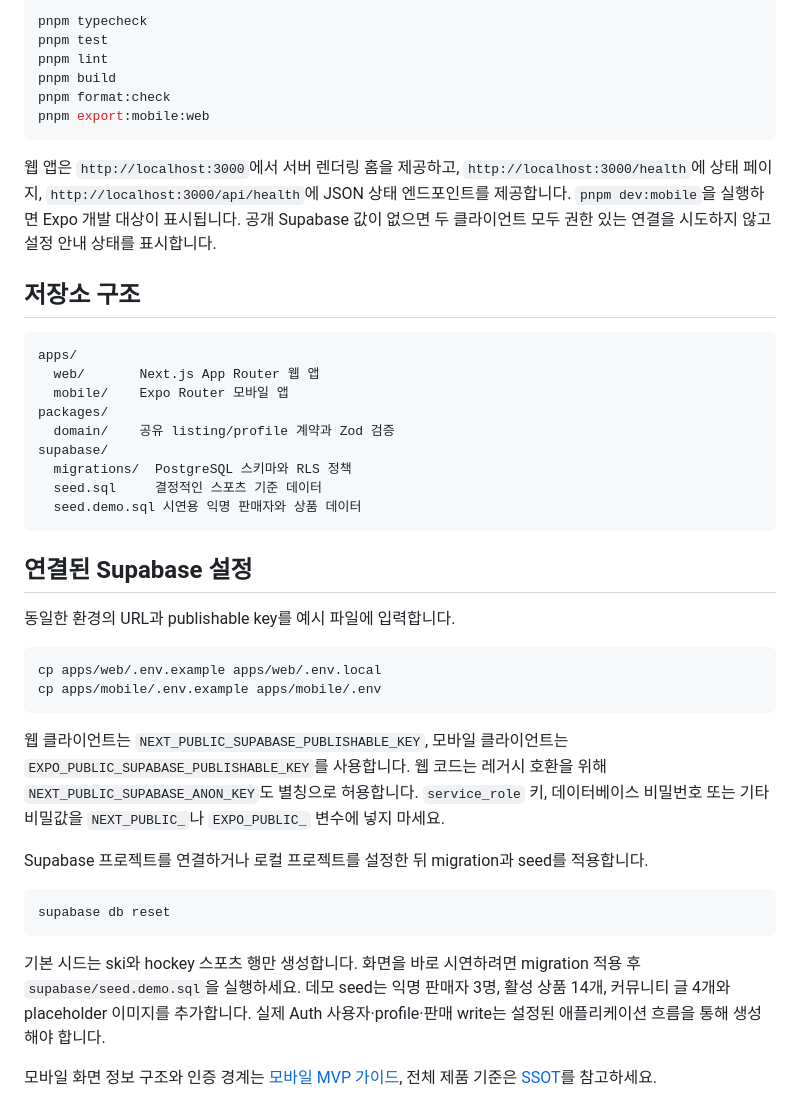
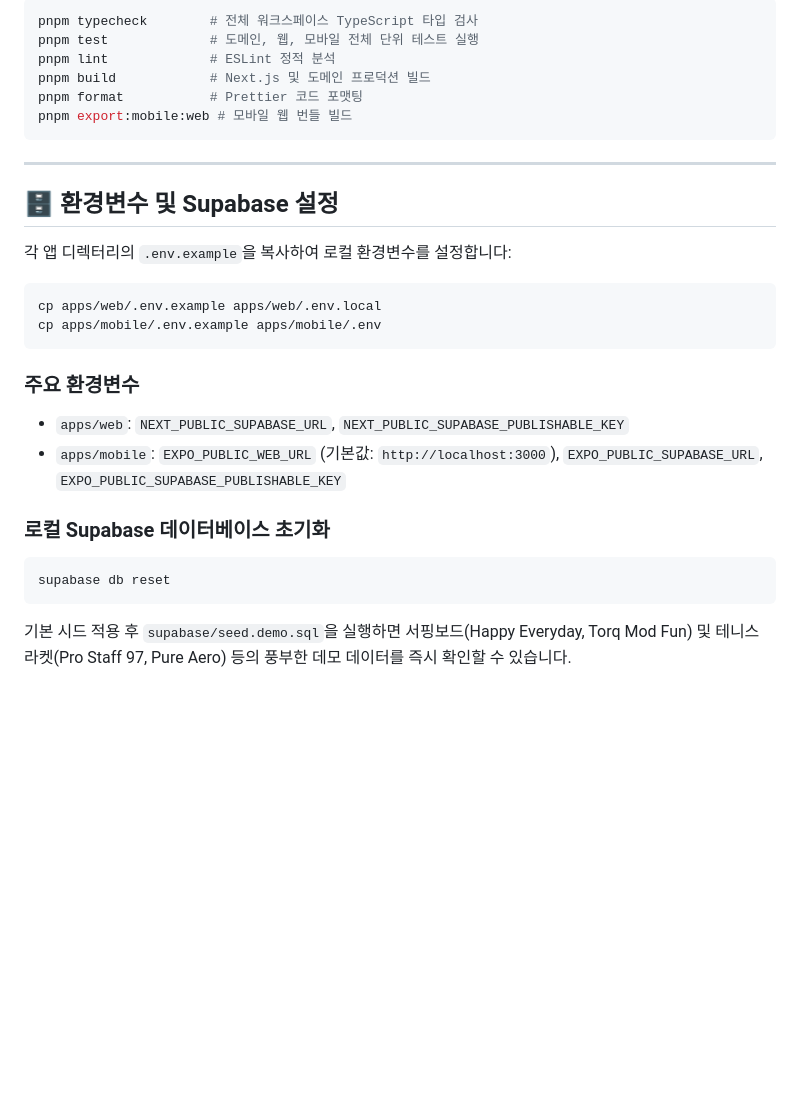
Before and after one commit to lulupang2/social_commerce, a Markdown page: README.md, the part around one of its changes. Rendered like a GitHub page; blank space fills up the shorter version.

````diff
--- a/README.md
+++ b/README.md
@@ -45,59 +79,32 @@ pnpm dev
 
 ```bash
-pnpm typecheck
-pnpm test
-pnpm lint
-pnpm build
-pnpm format:check
-pnpm export:mobile:web
+pnpm typecheck        # 전체 워크스페이스 TypeScript 타입 검사
+pnpm test             # 도메인, 웹, 모바일 전체 단위 테스트 실행
+pnpm lint             # ESLint 정적 분석
+pnpm build            # Next.js 및 도메인 프로덕션 빌드
+pnpm format           # Prettier 코드 포맷팅
+pnpm export:mobile:web # 모바일 웹 번들 빌드
 ```
 
-웹 앱은 `http://localhost:3000`에서 서버 렌더링 홈을 제공하고,
-`http://localhost:3000/health`에 상태 페이지,
-`http://localhost:3000/api/health`에 JSON 상태 엔드포인트를 제공합니다.
-`pnpm dev:mobile`을 실행하면 Expo 개발 대상이 표시됩니다.
-공개 Supabase 값이 없으면 두 클라이언트 모두 권한 있는 연결을 시도하지 않고
-설정 안내 상태를 표시합니다.
+---
 
-## 저장소 구조
+## 🗄️ 환경변수 및 Supabase 설정
 
-```text
-apps/
-  web/       Next.js App Router 웹 앱
-  mobile/    Expo Router 모바일 앱
-packages/
-  domain/    공유 listing/profile 계약과 Zod 검증
-supabase/
-  migrations/  PostgreSQL 스키마와 RLS 정책
-  seed.sql     결정적인 스포츠 기준 데이터
-  seed.demo.sql 시연용 익명 판매자와 상품 데이터
-```
-
-## 연결된 Supabase 설정
-
-동일한 환경의 URL과 publishable key를 예시 파일에 입력합니다.
+각 앱 디렉터리의 `.env.example`을 복사하여 로컬 환경변수를 설정합니다:
 
 ```bash
 cp apps/web/.env.example apps/web/.env.local
 cp apps/mobile/.env.example apps/mobile/.env
 ```
 
-웹 클라이언트는 `NEXT_PUBLIC_SUPABASE_PUBLISHABLE_KEY`, 모바일 클라이언트는
-`EXPO_PUBLIC_SUPABASE_PUBLISHABLE_KEY`를 사용합니다. 웹 코드는 레거시 호환을 위해
-`NEXT_PUBLIC_SUPABASE_ANON_KEY`도 별칭으로 허용합니다.
-`service_role` 키, 데이터베이스 비밀번호 또는 기타 비밀값을
-`NEXT_PUBLIC_`나 `EXPO_PUBLIC_` 변수에 넣지 마세요.
+### 주요 환경변수
+- `apps/web`: `NEXT_PUBLIC_SUPABASE_URL`, `NEXT_PUBLIC_SUPABASE_PUBLISHABLE_KEY`
+- `apps/mobile`: `EXPO_PUBLIC_WEB_URL` (기본값: `http://localhost:3000`), `EXPO_PUBLIC_SUPABASE_URL`, `EXPO_PUBLIC_SUPABASE_PUBLISHABLE_KEY`
 
-Supabase 프로젝트를 연결하거나 로컬 프로젝트를 설정한 뒤 migration과 seed를 적용합니다.
+### 로컬 Supabase 데이터베이스 초기화
 
 ```bash
 supabase db reset
 ```
 
-기본 시드는 ski와 hockey 스포츠 행만 생성합니다. 화면을 바로 시연하려면 migration 적용 후
-`supabase/seed.demo.sql`을 실행하세요. 데모 seed는 익명 판매자 3명, 활성 상품 14개,
-커뮤니티 글 4개와 placeholder 이미지를 추가합니다. 실제 Auth 사용자·profile·판매 write는
-설정된 애플리케이션 흐름을 통해 생성해야 합니다.
-
-모바일 화면 정보 구조와 인증 경계는 [모바일 MVP 가이드](docs/mobile-mvp.md), 전체 제품 기준은
-[SSOT](docs/SSOT.md)를 참고하세요.
+기본 시드 적용 후 `supabase/seed.demo.sql`을 실행하면 서핑보드(Happy Everyday, Torq Mod Fun) 및 테니스 라켓(Pro Staff 97, Pure Aero) 등의 풍부한 데모 데이터를 즉시 확인할 수 있습니다.
````
Also changed, not shown: other parts of README.md (+58 -24 lines).
